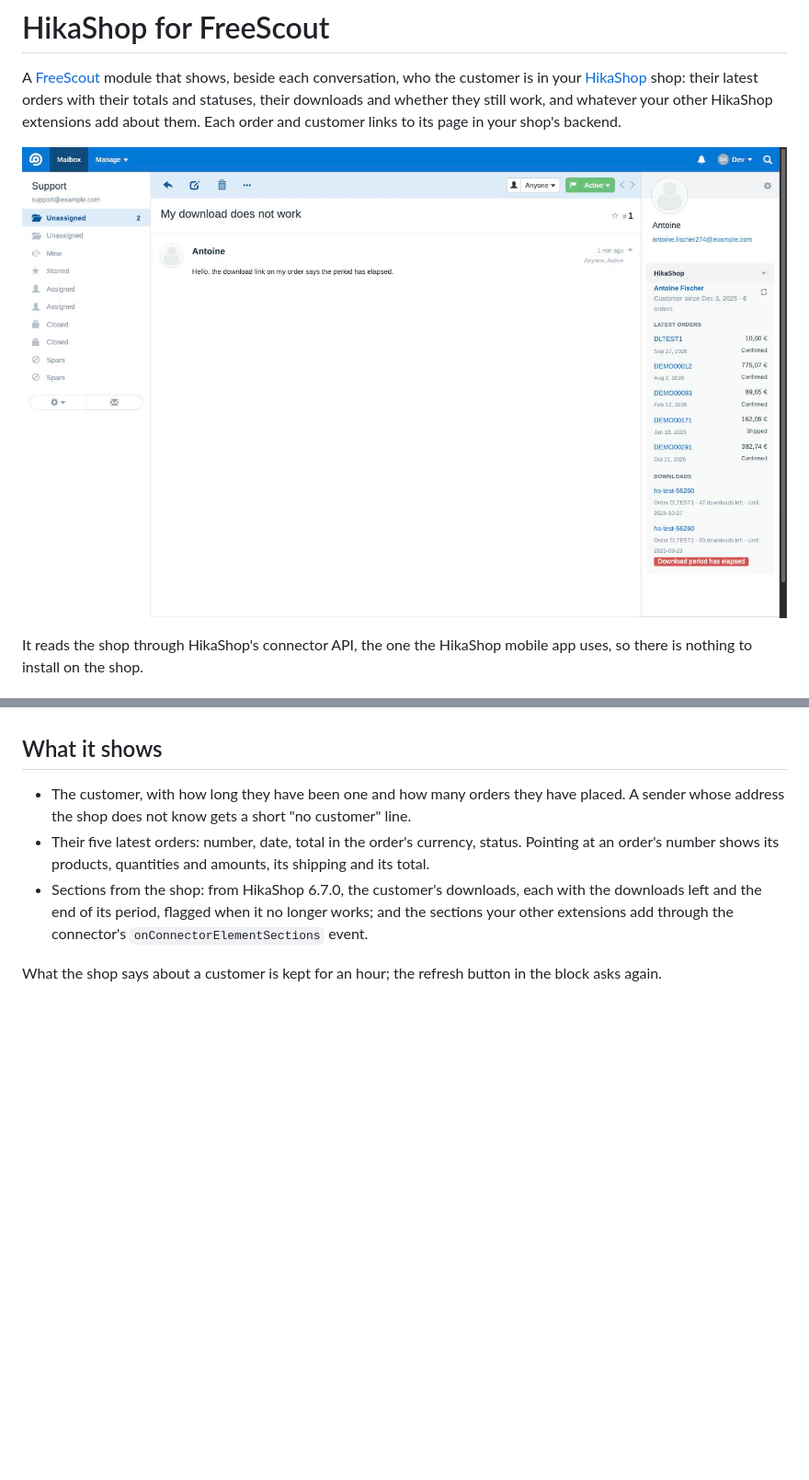
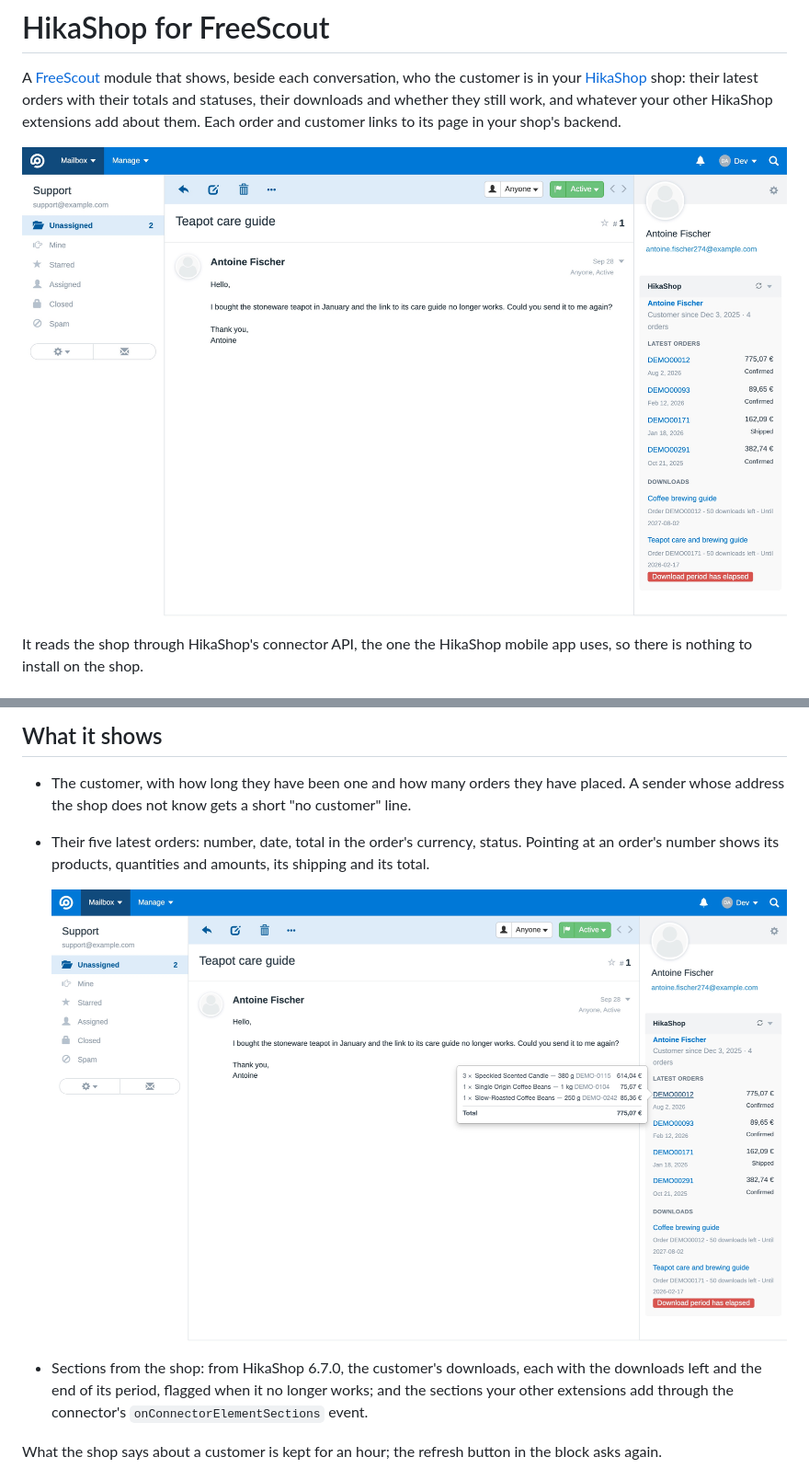
Before and after one commit to hikashop-nicolas/freescout-hikashop, a Markdown page: README.md, 2 parts joined by grey strips. Shown at 92% size. Drawn GitHub-style; pictures changed too: docs/order-popover.jpg (added), docs/sidebar.jpg; blank space fills up the shorter version.

Commit message:
docs: screenshots from a demo shop
The sidebar and the order popover on the Concept-store demo data, with one download still valid and one whose period has elapsed, replacing the test-fixture picture.

```diff
--- a/README.md
+++ b/README.md
@@ -43,6 +43,8 @@ settings, then **HikaShop**. A mailbox without one uses the shop of the global s
   whose address the shop does not know gets a short "no customer" line.
 - Their five latest orders: number, date, total in the order's currency, status. Pointing at an
   order's number shows its products, quantities and amounts, its shipping and its total.
+
+  ![An order's products, shown when pointing at its number](docs/order-popover.jpg)
 - Sections from the shop: from HikaShop 6.7.0, the customer's downloads, each with the downloads
   left and the end of its period, flagged when it no longer works; and the sections your other
   extensions add through the connector's `onConnectorElementSections` event.
```
